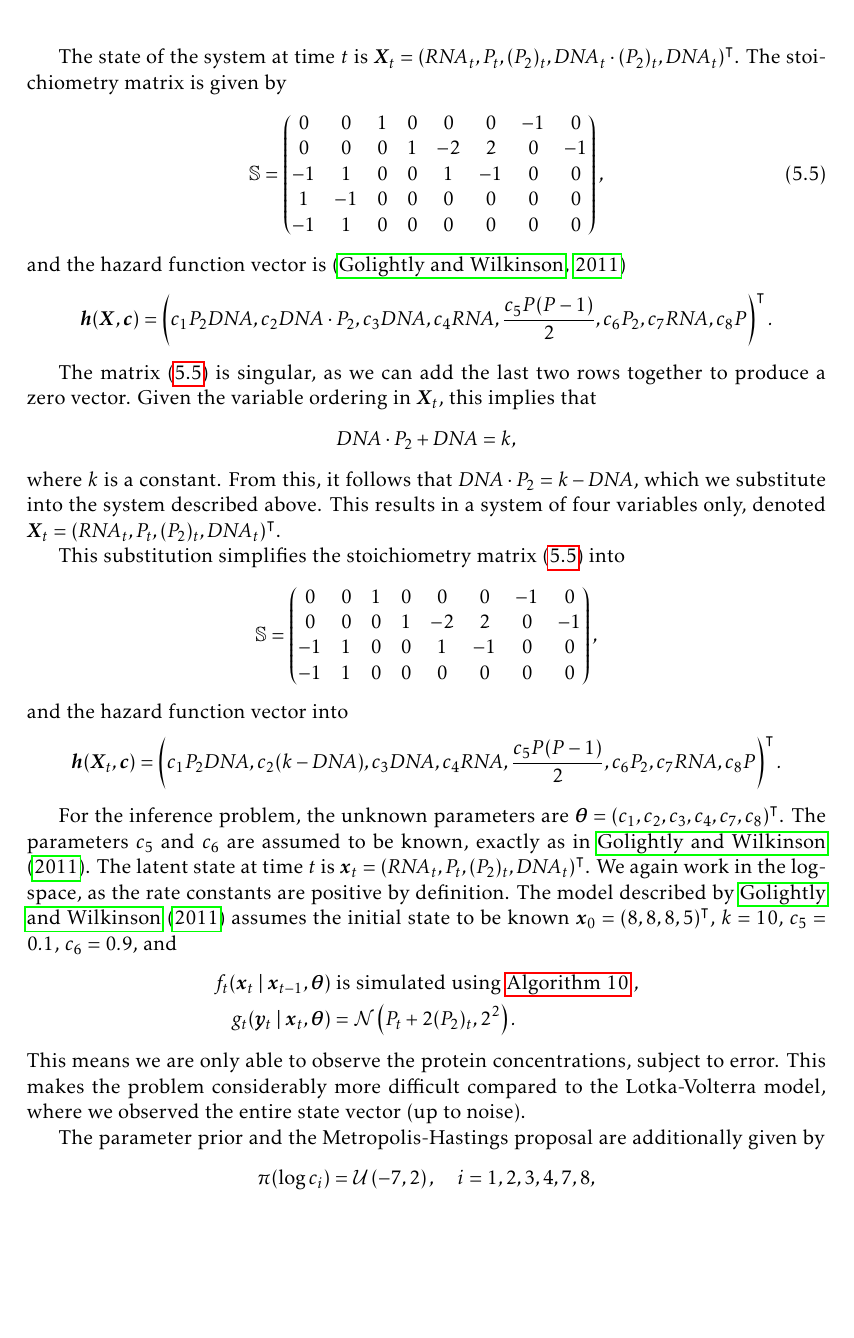
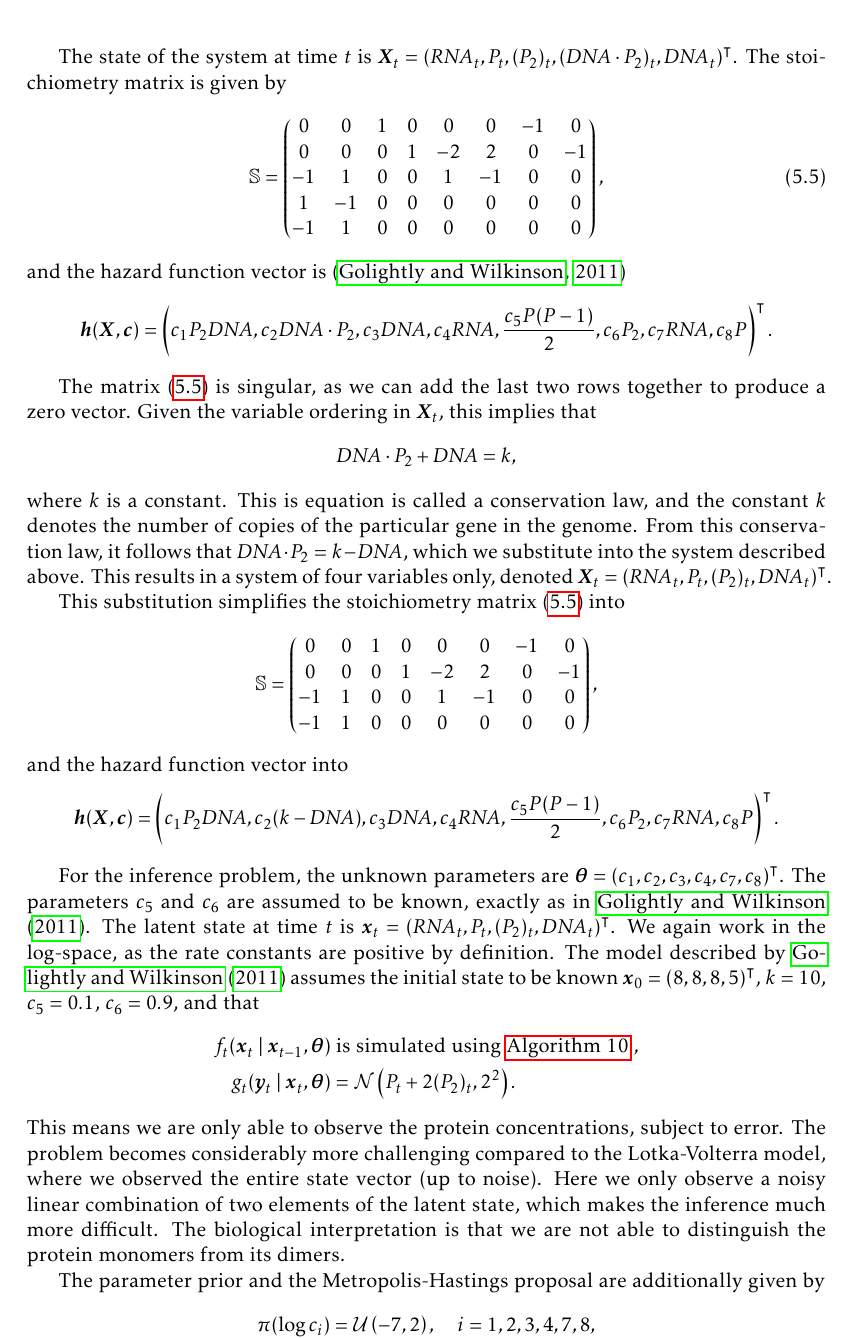
Before and after one commit to tomaskala/master-thesis, a LaTeX thesis (thesis/Thesis.tex, which reads thesis/tex/chapters/applications.tex): part of page 53 of 59, cut so that both start at the same text, the shorter picture padded with empty space. Compiled offline with pdfLaTeX.

Commit message:
More readable bio

```diff
--- a/thesis/tex/chapters/applications.tex
+++ b/thesis/tex/chapters/applications.tex
@@ -286,7 +286,7 @@ The remaining two reactions describe mRNA and protein degradation
 \end{split}
 \end{equation*}
 
-The state of the system at time $t$ is $\bm{X}_t = \left(\mathit{RNA}_t, P_t, (P_2)_t, \mathit{DNA}_t \cdot (P_2)_t, \mathit{DNA}_t\right)^\intercal$. The stoichiometry matrix is given by
+The state of the system at time $t$ is $\bm{X}_t = \left(\mathit{RNA}_t, P_t, (P_2)_t, (\mathit{DNA} \cdot P_2)_t, \mathit{DNA}_t\right)^\intercal$. The stoichiometry matrix is given by
 \begin{equation} \label{eq:singular-stoichiometry}
 \mathbb{S} = \begin{pmatrix}
 0 & 0 & 1 & 0 & 0 & 0 & -1 & 0 \\
@@ -305,7 +305,7 @@ The matrix \eqref{eq:singular-stoichiometry} is singular, as we can add the last
 \begin{equation*}
 \mathit{DNA} \cdot P_2 + \mathit{DNA} = k,
 \end{equation*}
-where $k$ is a constant. From this, it follows that $\mathit{DNA} \cdot P_2 = k - \mathit{DNA}$, which we substitute into the system described above. This results in a system of four variables only, denoted $\bm{X}_t = \left(\mathit{RNA}_t, P_t, (P_2)_t, \mathit{DNA}_t\right)^\intercal$.
+where $k$ is a constant. This is equation is called a conservation law, and the constant $k$ denotes the number of copies of the particular gene in the genome. From this conservation law, it follows that $\mathit{DNA} \cdot P_2 = k - \mathit{DNA}$, which we substitute into the system described above. This results in a system of four variables only, denoted ${\bm{X}_t = \left(\mathit{RNA}_t, P_t, (P_2)_t, \mathit{DNA}_t\right)^\intercal}$.
 
 This substitution simplifies the stoichiometry matrix \eqref{eq:singular-stoichiometry} into
 \begin{equation*}
@@ -318,17 +318,17 @@ This substitution simplifies the stoichiometry matrix \eqref{eq:singular-stoichi
 \end{equation*}
 and the hazard function vector into
 \begin{equation*}
-\bm{h}(\bm{X}_t, \bm{c}) = \left(c_1 P_2 \mathit{DNA}, c_2 (k - \mathit{DNA}), c_3 \mathit{DNA}, c_4 \mathit{RNA}, \frac{c_5 P(P-1)}{2}, c_6 P_2, c_7 \mathit{RNA}, c_8 P \right)^\intercal.
+\bm{h}(\bm{X}, \bm{c}) = \left(c_1 P_2 \mathit{DNA}, c_2 (k - \mathit{DNA}), c_3 \mathit{DNA}, c_4 \mathit{RNA}, \frac{c_5 P(P-1)}{2}, c_6 P_2, c_7 \mathit{RNA}, c_8 P \right)^\intercal.
 \end{equation*}
 
-For the inference problem, the unknown parameters are $\btheta = \left(c_1, c_2, c_3, c_4, c_7, c_8\right)^\intercal$. The parameters $c_5$ and $c_6$ are assumed to be known, exactly as in \cite{wilkinson}. The latent state at time $t$ is $\bx_t = \left(\mathit{RNA}_t, P_t, (P_2)_t, \mathit{DNA}_t\right)^\intercal$. We again work in the log-space, as the rate constants are positive by definition. The model described by \cite{wilkinson} assumes the initial state to be known $\bx_0 = \left(8,8,8,5\right)^\intercal$, $k = 10$, $c_5 = 0.1$, $c_6 = 0.9$, and
+For the inference problem, the unknown parameters are $\btheta = \left(c_1, c_2, c_3, c_4, c_7, c_8\right)^\intercal$. The parameters $c_5$ and $c_6$ are assumed to be known, exactly as in \cite{wilkinson}. The latent state at time $t$ is $\bx_t = \left(\mathit{RNA}_t, P_t, (P_2)_t, \mathit{DNA}_t\right)^\intercal$. We again work in the log-space, as the rate constants are positive by definition. The model described by \cite{wilkinson} assumes the initial state to be known $\bx_0 = \left(8,8,8,5\right)^\intercal$, ${k = 10}$, ${c_5 = 0.1}$, ${c_6 = 0.9}$, and that
 \begin{equation*}
 \begin{split}
 \trans_t(\bx_t \mid \bx_{t-1}, \btheta) & \text{ is simulated using \autoref{alg:gillespie} }, \\
 \obs_t(\by_t \mid \bx_{t}, \btheta) &= \mathcal{N}\left(P_t + 2 (P_2)_t, 2^2\right).
 \end{split}
 \end{equation*}
-This means we are only able to observe the protein concentrations, subject to error. This makes the problem considerably more difficult compared to the Lotka-Volterra model, where we observed the entire state vector (up to noise).
+This means we are only able to observe the protein concentrations, subject to error. The problem becomes considerably more challenging compared to the Lotka-Volterra model, where we observed the entire state vector (up to noise). Here we only observe a noisy linear combination of two elements of the latent state, which makes the inference much more difficult. The biological interpretation is that we are not able to distinguish the protein monomers from its dimers.
 
 The parameter prior and the Metropolis-Hastings proposal are additionally given by
 \begin{equation*}
```
Also changed, not shown: thesis/Thesis.pdf, thesis/tex/chapters/applications.tex (2 more changed lines).
